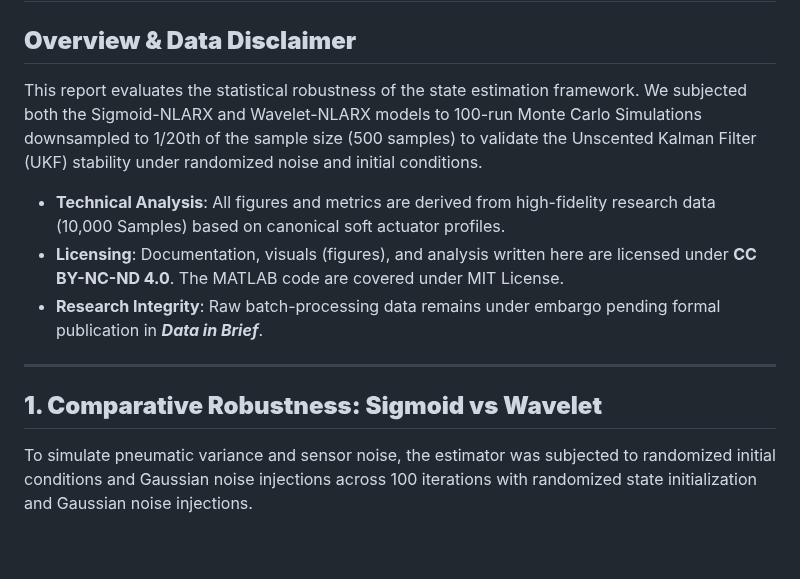
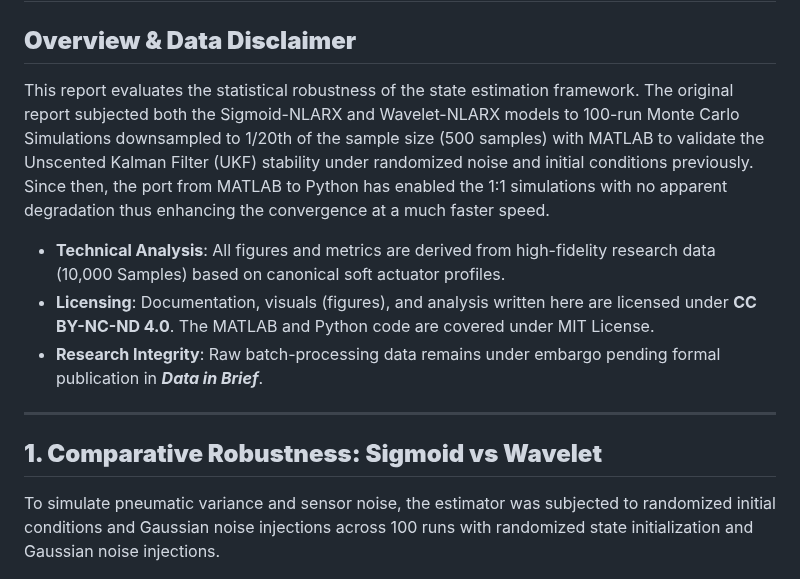
Before and after one commit to BryanLukehartYun/Empirical-Modeling-and-Data-Driven-Control-of-Nonlinear-Soft-Actuators, a Markdown page: 02-Monte-Carlo-KalmanFilter/README.md, the part around one of its changes. GitHub-like rendering; blank space fills up the shorter version.

```diff
--- a/02-Monte-Carlo-KalmanFilter/README.md
+++ b/02-Monte-Carlo-KalmanFilter/README.md
@@ -1,15 +1,15 @@
 # **Technical Report #2 - Monte Carlo Validation of UKF Stability**
 
 ## **Overview & Data Disclaimer**
-This report evaluates the statistical robustness of the state estimation framework. We subjected both the Sigmoid-NLARX and Wavelet-NLARX models to 100-run Monte Carlo Simulations downsampled to 1/20th of the sample size (500 samples) to validate the Unscented Kalman Filter (UKF) stability under randomized noise and initial conditions.
+This report evaluates the statistical robustness of the state estimation framework. The original report subjected both the Sigmoid-NLARX and Wavelet-NLARX models to 100-run Monte Carlo Simulations downsampled to 1/20th of the sample size (500 samples) with MATLAB to validate the Unscented Kalman Filter (UKF) stability under randomized noise and initial conditions previously. Since then, the port from MATLAB to Python has enabled the 1:1 simulations with no apparent degradation thus enhancing the convergence at a much faster speed.
 
 * **Technical Analysis**: All figures and metrics are derived from high-fidelity research data (10,000 Samples) based on canonical soft actuator profiles.
-* **Licensing**: Documentation, visuals (figures), and analysis written here are licensed under **CC BY-NC-ND 4.0**. The MATLAB code are covered under MIT License.
+* **Licensing**: Documentation, visuals (figures), and analysis written here are licensed under **CC BY-NC-ND 4.0**. The MATLAB and Python code are covered under MIT License.
 * **Research Integrity**: Raw batch-processing data remains under embargo pending formal publication in ***Data in Brief***.
 
 ---
 
 ## **1. Comparative Robustness: Sigmoid vs Wavelet**
-To simulate pneumatic variance and sensor noise, the estimator was subjected to randomized initial conditions and Gaussian noise injections across 100 iterations with randomized state initialization and Gaussian noise injections.
+To simulate pneumatic variance and sensor noise, the estimator was subjected to randomized initial conditions and Gaussian noise injections across 100 runs with randomized state initialization and Gaussian noise injections.
 
 ![Figure 1](./assets/MonteCarloComparison.jpg)
```
Also changed, not shown: other parts of 02-Monte-Carlo-KalmanFilter/README.md (+52 -7 lines), 02-Monte-Carlo-KalmanFilter/assets/MonteCarloComparison_1000py.png (added).
